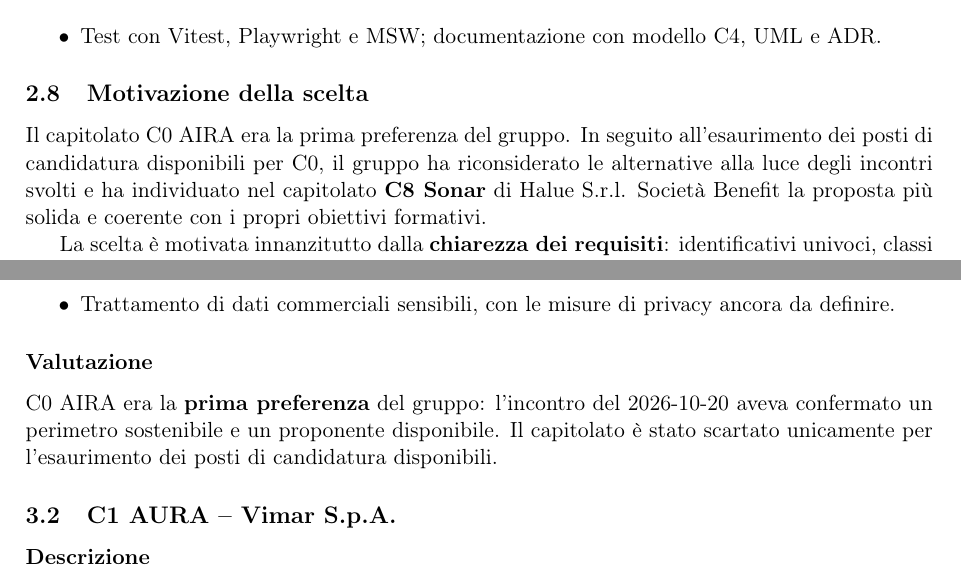
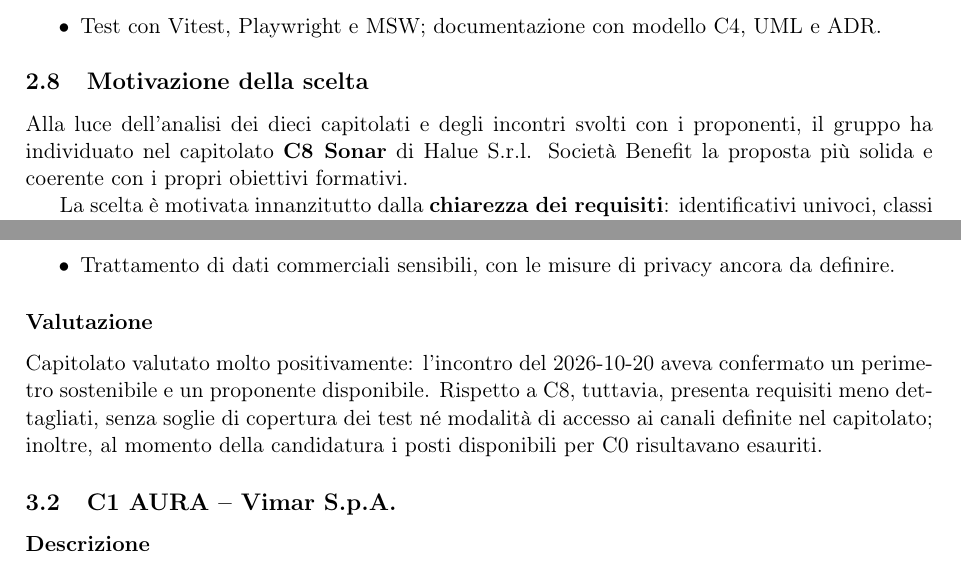
Before and after one commit to GitHappens-Team/documents, a LaTeX document (candidatura/valutazione_capitolati/main.tex, which reads candidatura/valutazione_capitolati/capitoli/02_capitolato_scelto.tex, candidatura/valutazione_capitolati/capitoli/03_capitolati_considerati.tex): two parts of pages 8 and 10 of 17, joined at a grey line, cut so that both start at the same text. Compiled offline with pdfLaTeX.

Commit message:
docs: motivate C8 choice on its merits instead of C0 unavailability
Co-Authored-By: Claude Opus 5.5 <noreply@anthropic.com>

```diff
--- a/candidatura/valutazione_capitolati/capitoli/02_capitolato_scelto.tex
+++ b/candidatura/valutazione_capitolati/capitoli/02_capitolato_scelto.tex
@@ -91,7 +91,7 @@
 
 \subsection{Motivazione della scelta}
 
-Il capitolato C0 AIRA era la prima preferenza del gruppo. In seguito all'esaurimento dei posti di candidatura disponibili per C0, il gruppo ha riconsiderato le alternative alla luce degli incontri svolti e ha individuato nel capitolato \textbf{C8 Sonar} di Halue S.r.l. Società Benefit la proposta più solida e coerente con i propri obiettivi formativi.
+Alla luce dell'analisi dei dieci capitolati e degli incontri svolti con i proponenti, il gruppo ha individuato nel capitolato \textbf{C8 Sonar} di Halue S.r.l. Società Benefit la proposta più solida e coerente con i propri obiettivi formativi.
 
 La scelta è motivata innanzitutto dalla \textbf{chiarezza dei requisiti}: identificativi univoci, classi di priorità e criteri di accettazione numerici consentono di impostare fin dall'inizio un tracciamento rigoroso tra requisiti, test e codice, in linea con le pratiche di Ingegneria del Software richieste dal corso. Dal punto di vista della progettazione, l'\textbf{architettura a pipeline} descritta dal capitolato e ribadita dal referente nell'incontro del 2026-10-26 si presta all'organizzazione del lavoro di un gruppo di sette persone: ogni livello ha responsabilità e interfacce chiare, favorendo lo sviluppo in parallelo e test di unità e di integrazione ben isolati.
 
--- a/candidatura/valutazione_capitolati/capitoli/03_capitolati_considerati.tex
+++ b/candidatura/valutazione_capitolati/capitoli/03_capitolati_considerati.tex
@@ -48,7 +48,7 @@
 
 \subsubsection*{Valutazione}
 
-C0 AIRA era la \textbf{prima preferenza} del gruppo: l'incontro del 2026-10-20 aveva confermato un perimetro sostenibile e un proponente disponibile. Il capitolato è stato scartato unicamente per l'esaurimento dei posti di candidatura disponibili.
+Capitolato valutato molto positivamente: l'incontro del 2026-10-20 aveva confermato un perimetro sostenibile e un proponente disponibile. Rispetto a C8, tuttavia, presenta requisiti meno dettagliati, senza soglie di copertura dei test né modalità di accesso ai canali definite nel capitolato; inoltre, al momento della candidatura i posti disponibili per C0 risultavano esauriti.
 
 \subsection{C1 AURA -- Vimar S.p.A.}
 
```
Also changed, not shown: candidatura/valutazione_capitolati/capitoli/05_esito.tex (+1 -1 lines).
